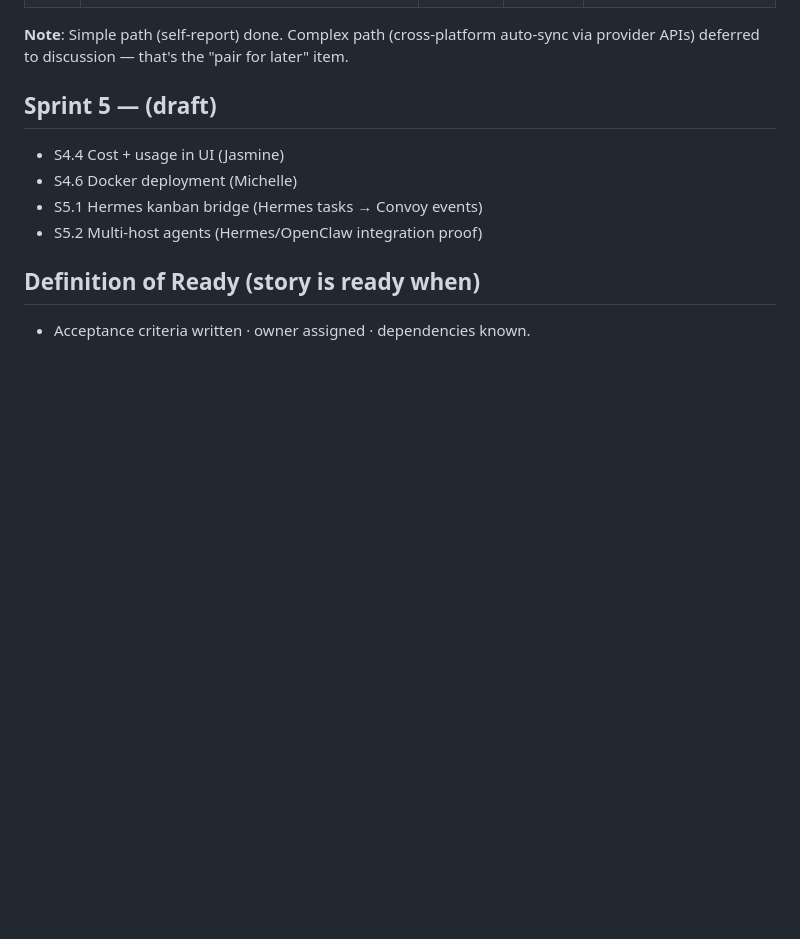
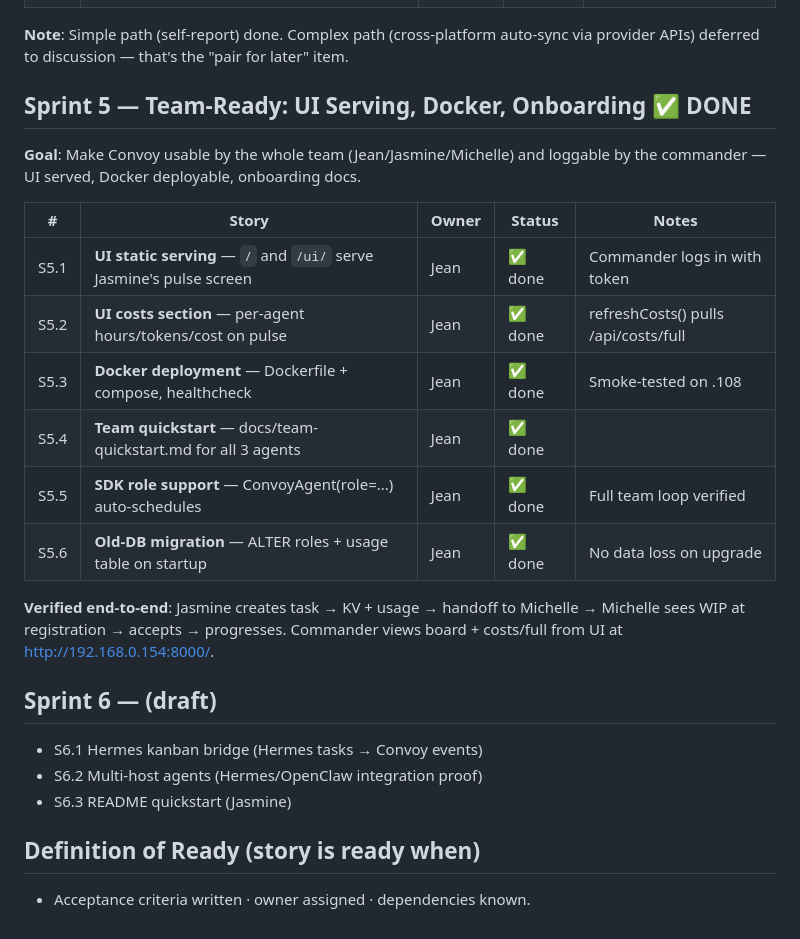
Before and after one commit to zzhang1979/convoy, a Markdown page: SPRINT.md, the part around the change. Drawn GitHub-style; blank space fills up the shorter version.

Commit message:
docs: Sprint 5 complete — team-ready, Sprint 6 draft

```diff
--- a/SPRINT.md
+++ b/SPRINT.md
@@ -84,12 +84,29 @@ into the costing model, ship remaining UI/Docker stories.
 **Note**: Simple path (self-report) done. Complex path (cross-platform auto-sync
 via provider APIs) deferred to discussion — that's the "pair for later" item.
 
-## Sprint 5 — (draft)
+## Sprint 5 — Team-Ready: UI Serving, Docker, Onboarding ✅ DONE
 
-- S4.4 Cost + usage in UI (Jasmine)
-- S4.6 Docker deployment (Michelle)
-- S5.1 Hermes kanban bridge (Hermes tasks → Convoy events)
-- S5.2 Multi-host agents (Hermes/OpenClaw integration proof)
+**Goal**: Make Convoy usable by the whole team (Jean/Jasmine/Michelle) and
+loggable by the commander — UI served, Docker deployable, onboarding docs.
+
+| # | Story | Owner | Status | Notes |
+|---|-------|-------|--------|-------|
+| S5.1 | **UI static serving** — `/` and `/ui/` serve Jasmine's pulse screen | Jean | ✅ done | Commander logs in with token |
+| S5.2 | **UI costs section** — per-agent hours/tokens/cost on pulse | Jean | ✅ done | refreshCosts() pulls /api/costs/full |
+| S5.3 | **Docker deployment** — Dockerfile + compose, healthcheck | Jean | ✅ done | Smoke-tested on .108 |
+| S5.4 | **Team quickstart** — docs/team-quickstart.md for all 3 agents | Jean | ✅ done | |
+| S5.5 | **SDK role support** — ConvoyAgent(role=...) auto-schedules | Jean | ✅ done | Full team loop verified |
+| S5.6 | **Old-DB migration** — ALTER roles + usage table on startup | Jean | ✅ done | No data loss on upgrade |
+
+**Verified end-to-end**: Jasmine creates task → KV + usage → handoff to Michelle
+→ Michelle sees WIP at registration → accepts → progresses. Commander views
+board + costs/full from UI at http://192.168.0.154:8000/.
+
+## Sprint 6 — (draft)
+
+- S6.1 Hermes kanban bridge (Hermes tasks → Convoy events)
+- S6.2 Multi-host agents (Hermes/OpenClaw integration proof)
+- S6.3 README quickstart (Jasmine)
 
 ## Definition of Ready (story is ready when)
 
```
